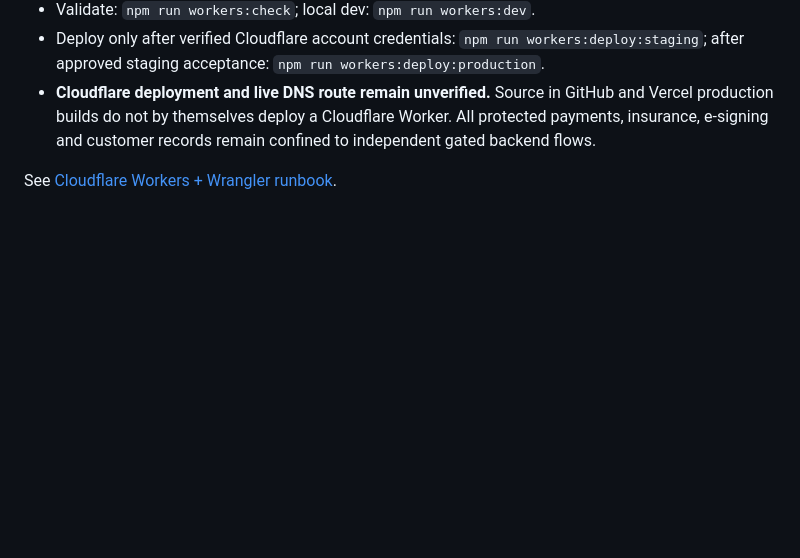
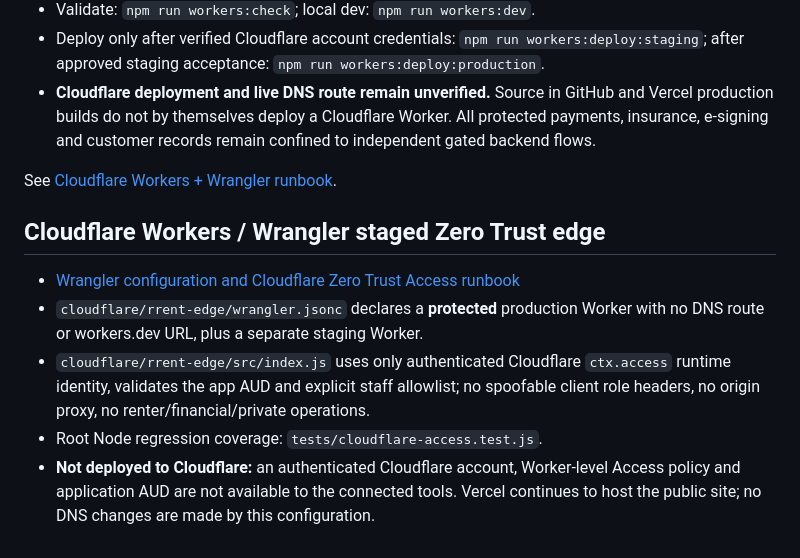
Before and after one commit to ceortpsc/R-rent-rental-car-company, a Markdown page: README.md, the part around the change. GitHub-like rendering; blank space fills up the shorter version.

Commit message:
fix(cloudflare): correct Wrangler config resolution and document safe staging workflow

```diff
--- a/README.md
+++ b/README.md
@@ -170,3 +170,11 @@ Wrangler configuration is versioned in [`wrangler.jsonc`](wrangler.jsonc), with
 - **Cloudflare deployment and live DNS route remain unverified.** Source in GitHub and Vercel production builds do not by themselves deploy a Cloudflare Worker. All protected payments, insurance, e-signing and customer records remain confined to independent gated backend flows.
 
 See [Cloudflare Workers + Wrangler runbook](docs/CLOUDFLARE_WORKERS_WRANGLER.md).
+
+## Cloudflare Workers / Wrangler staged Zero Trust edge
+
+- [Wrangler configuration and Cloudflare Zero Trust Access runbook](cloudflare/rrent-edge/README.md)
+- `cloudflare/rrent-edge/wrangler.jsonc` declares a **protected** production Worker with no DNS route or workers.dev URL, plus a separate staging Worker.
+- `cloudflare/rrent-edge/src/index.js` uses only authenticated Cloudflare `ctx.access` runtime identity, validates the app AUD and explicit staff allowlist; no spoofable client role headers, no origin proxy, no renter/financial/private operations.
+- Root Node regression coverage: `tests/cloudflare-access.test.js`.
+- **Not deployed to Cloudflare:** an authenticated Cloudflare account, Worker-level Access policy and application AUD are not available to the connected tools. Vercel continues to host the public site; no DNS changes are made by this configuration.
```
